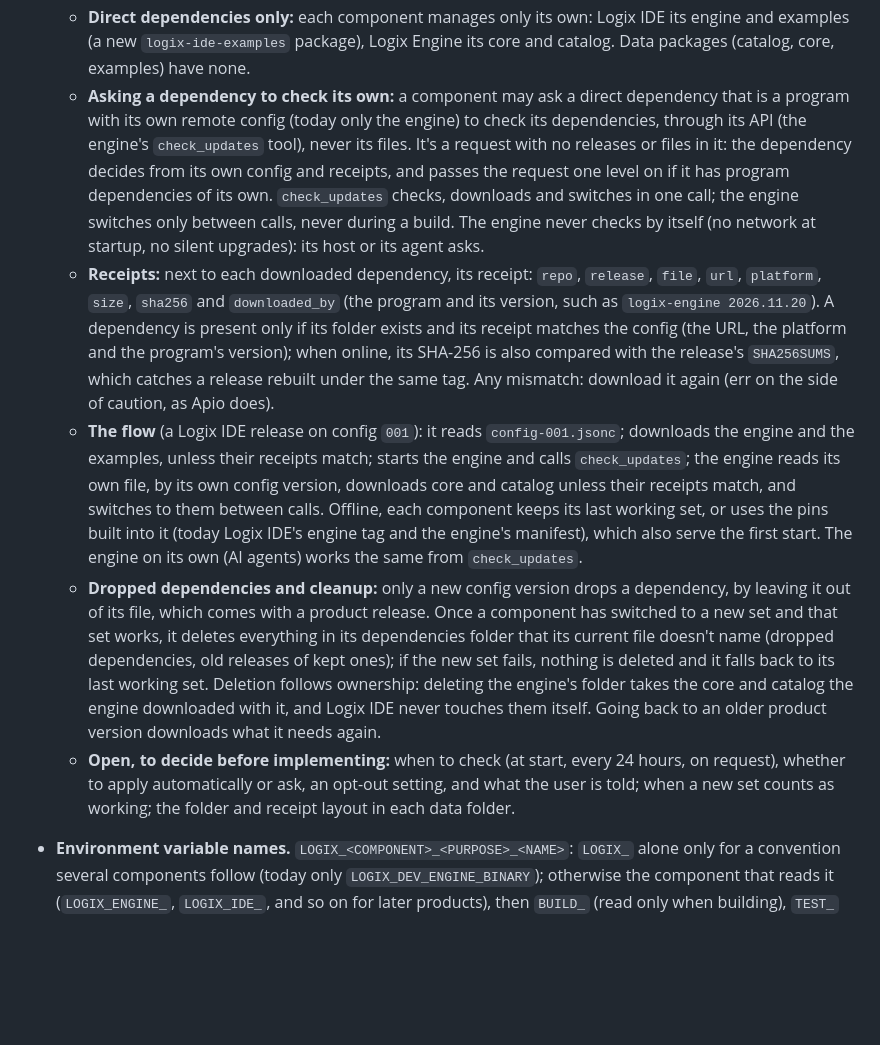
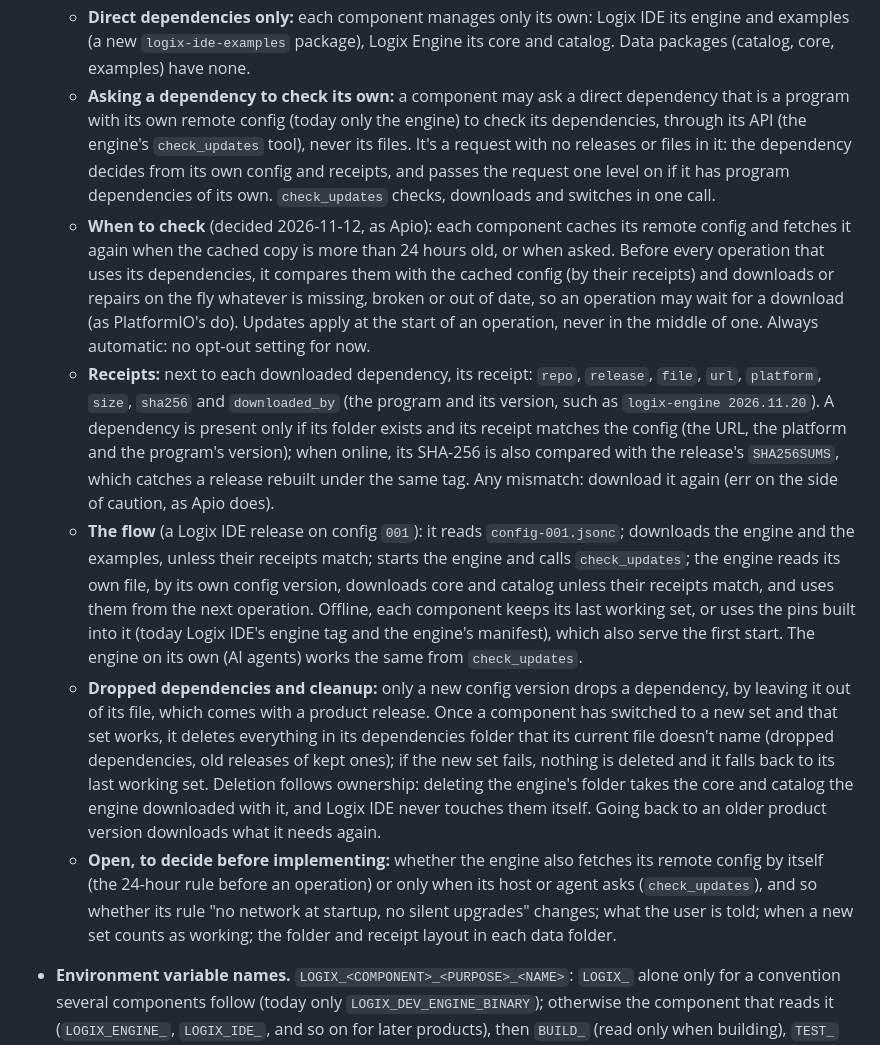
Before and after one commit to openlogix/openlogix.github.io, a Markdown page: CLAUDE.md, the part around the change. Drawn GitHub-style; blank space fills up the shorter version.

Commit message:
CLAUDE.md: remote updates: check every 24 hours, repair before each operation, no opt-out
Co-Authored-By: Claude Opus 5.5 <noreply@anthropic.com>

```diff
--- a/CLAUDE.md
+++ b/CLAUDE.md
@@ -37,11 +37,12 @@ Open Logix builds easy-to-use open source tools for FPGA design. Site content sh
   - **Stable releases only** (decided 2026-11-12): a remote config names only stable releases (never deleted or replaced); CI refuses a pre-release. Remote updates are turned on at Milestone 2's release; until then products keep their built-in pins to pre-releases, as today. Planned, not decided: a janitor, a daily workflow in `openlogix/.github` that checks across repos (remote configs, built-in pins, stable releases, schema copies) and reports problems, as Apio's does; fixing them automatically comes later.
   - **No "withdrawn" list:** a product always moves to exactly what its file says, so a rollback is a pull request that restores the previous release.
   - **Direct dependencies only:** each component manages only its own: Logix IDE its engine and examples (a new `logix-ide-examples` package), Logix Engine its core and catalog. Data packages (catalog, core, examples) have none.
-  - **Asking a dependency to check its own:** a component may ask a direct dependency that is a program with its own remote config (today only the engine) to check its dependencies, through its API (the engine's `check_updates` tool), never its files. It's a request with no releases or files in it: the dependency decides from its own config and receipts, and passes the request one level on if it has program dependencies of its own. `check_updates` checks, downloads and switches in one call; the engine switches only between calls, never during a build. The engine never checks by itself (no network at startup, no silent upgrades): its host or its agent asks.
+  - **Asking a dependency to check its own:** a component may ask a direct dependency that is a program with its own remote config (today only the engine) to check its dependencies, through its API (the engine's `check_updates` tool), never its files. It's a request with no releases or files in it: the dependency decides from its own config and receipts, and passes the request one level on if it has program dependencies of its own. `check_updates` checks, downloads and switches in one call.
+  - **When to check** (decided 2026-11-12, as Apio): each component caches its remote config and fetches it again when the cached copy is more than 24 hours old, or when asked. Before every operation that uses its dependencies, it compares them with the cached config (by their receipts) and downloads or repairs on the fly whatever is missing, broken or out of date, so an operation may wait for a download (as PlatformIO's do). Updates apply at the start of an operation, never in the middle of one. Always automatic: no opt-out setting for now.
   - **Receipts:** next to each downloaded dependency, its receipt: `repo`, `release`, `file`, `url`, `platform`, `size`, `sha256` and `downloaded_by` (the program and its version, such as `logix-engine 2026.11.20`). A dependency is present only if its folder exists and its receipt matches the config (the URL, the platform and the program's version); when online, its SHA-256 is also compared with the release's `SHA256SUMS`, which catches a release rebuilt under the same tag. Any mismatch: download it again (err on the side of caution, as Apio does).
-  - **The flow** (a Logix IDE release on config `001`): it reads `config-001.jsonc`; downloads the engine and the examples, unless their receipts match; starts the engine and calls `check_updates`; the engine reads its own file, by its own config version, downloads core and catalog unless their receipts match, and switches to them between calls. Offline, each component keeps its last working set, or uses the pins built into it (today Logix IDE's engine tag and the engine's manifest), which also serve the first start. The engine on its own (AI agents) works the same from `check_updates`.
+  - **The flow** (a Logix IDE release on config `001`): it reads `config-001.jsonc`; downloads the engine and the examples, unless their receipts match; starts the engine and calls `check_updates`; the engine reads its own file, by its own config version, downloads core and catalog unless their receipts match, and uses them from the next operation. Offline, each component keeps its last working set, or uses the pins built into it (today Logix IDE's engine tag and the engine's manifest), which also serve the first start. The engine on its own (AI agents) works the same from `check_updates`.
   - **Dropped dependencies and cleanup:** only a new config version drops a dependency, by leaving it out of its file, which comes with a product release. Once a component has switched to a new set and that set works, it deletes everything in its dependencies folder that its current file doesn't name (dropped dependencies, old releases of kept ones); if the new set fails, nothing is deleted and it falls back to its last working set. Deletion follows ownership: deleting the engine's folder takes the core and catalog the engine downloaded with it, and Logix IDE never touches them itself. Going back to an older product version downloads what it needs again.
-  - **Open, to decide before implementing:** when to check (at start, every 24 hours, on request), whether to apply automatically or ask, an opt-out setting, and what the user is told; when a new set counts as working; the folder and receipt layout in each data folder.
+  - **Open, to decide before implementing:** whether the engine also fetches its remote config by itself (the 24-hour rule before an operation) or only when its host or agent asks (`check_updates`), and so whether its rule "no network at startup, no silent upgrades" changes; what the user is told; when a new set counts as working; the folder and receipt layout in each data folder.
 - **Environment variable names.** `LOGIX_<COMPONENT>_<PURPOSE>_<NAME>`: `LOGIX_` alone only for a convention several components follow (today only `LOGIX_DEV_ENGINE_BINARY`); otherwise the component that reads it (`LOGIX_ENGINE_`, `LOGIX_IDE_`, and so on for later products), then `BUILD_` (read only when building), `TEST_` (tests only), `DEV_` (development setups and scripts), or nothing for a setting the shipped program reads at runtime; then the name, saying what it holds (`FOLDER`, `BINARY`, `VERSION`). Examples: `LOGIX_ENGINE_BUILD_VERSION`, `LOGIX_IDE_TEST_ENGINE_FOLDER`, `LOGIX_IDE_HOME`. Each repo lists its own in its `CLAUDE.md`. Add one only when an argument or a script option won't do.
 
 - **Logix IDE is the reference frontend.** Much of a frontend's logic, such as choosing boards and board variants, showing what's connected, choosing a device, Upload, build reports, problems and the console, is the same for every frontend, and frontends may come from anyone, inside or outside Open Logix. Two ways keep it from being rewritten each time:
```
